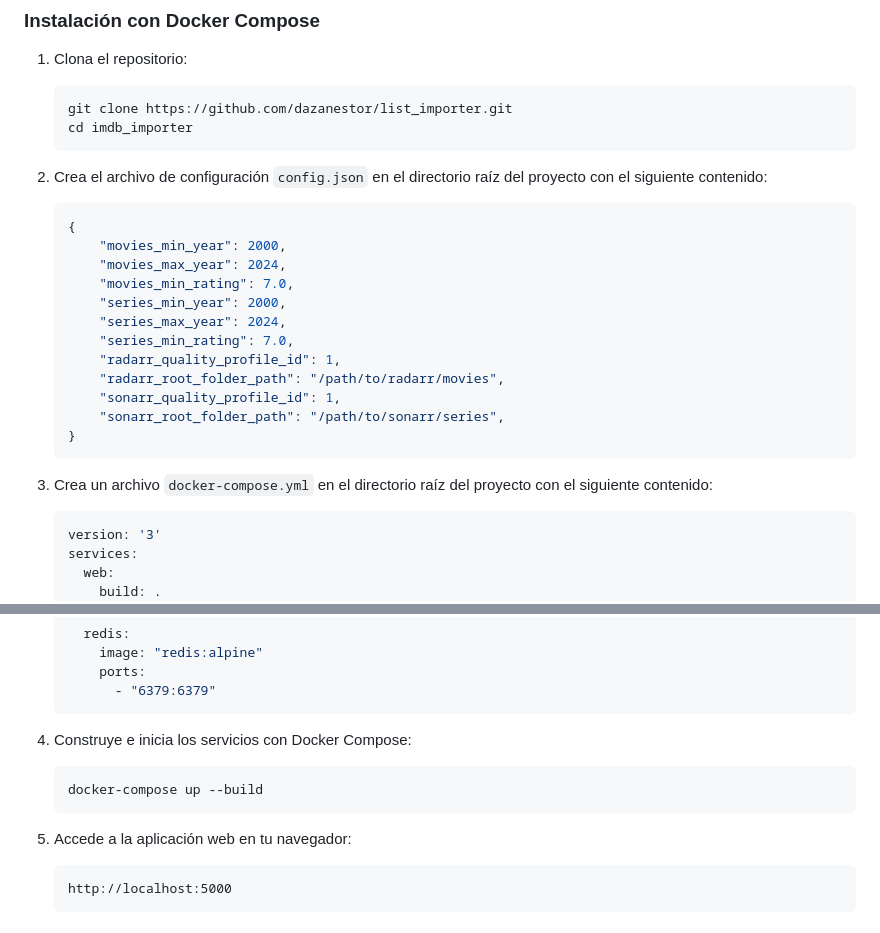
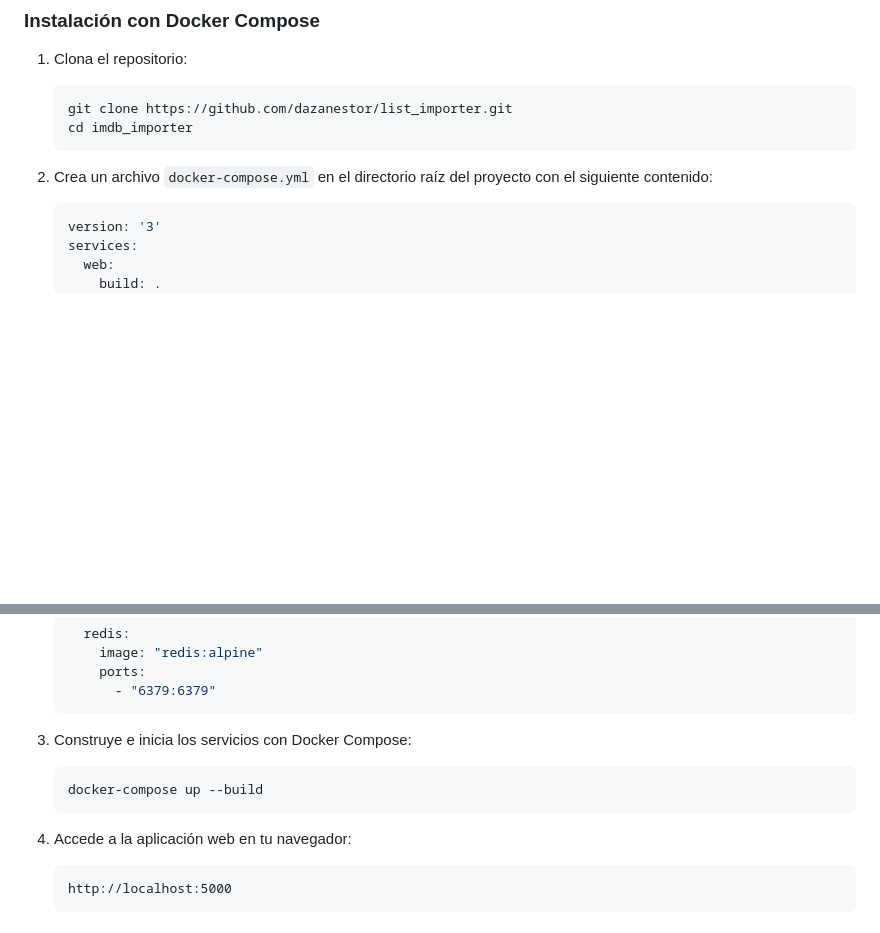
Before and after one commit to dazanestor/imdb_importer, a Markdown page: README.md, 2 parts joined by grey strips. GitHub-like rendering; blank space fills up the shorter version.

````diff
--- a/README.md
+++ b/README.md
@@ -39,24 +39,7 @@ Asegúrate de definir las siguientes variables de entorno en tu archivo `docker-
     cd imdb_importer
     ```
 
-2. Crea el archivo de configuración `config.json` en el directorio raíz del proyecto con el siguiente contenido:
-
-    ```json
-    {
-        "movies_min_year": 2000,
-        "movies_max_year": 2024,
-        "movies_min_rating": 7.0,
-        "series_min_year": 2000,
-        "series_max_year": 2024,
-        "series_min_rating": 7.0,
-        "radarr_quality_profile_id": 1,
-        "radarr_root_folder_path": "/path/to/radarr/movies",
-        "sonarr_quality_profile_id": 1,
-        "sonarr_root_folder_path": "/path/to/sonarr/series",
-    }
-    ```
-
-3. Crea un archivo `docker-compose.yml` en el directorio raíz del proyecto con el siguiente contenido:
+2. Crea un archivo `docker-compose.yml` en el directorio raíz del proyecto con el siguiente contenido:
 
     ```yaml
     version: '3'
@@ -96,13 +79,13 @@ Asegúrate de definir las siguientes variables de entorno en tu archivo `docker-
           - "6379:6379"
     ```
 
-4. Construye e inicia los servicios con Docker Compose:
+3. Construye e inicia los servicios con Docker Compose:
 
     ```bash
     docker-compose up --build
     ```
 
-5. Accede a la aplicación web en tu navegador:
+4. Accede a la aplicación web en tu navegador:
 
     ```
     http://localhost:5000
````
